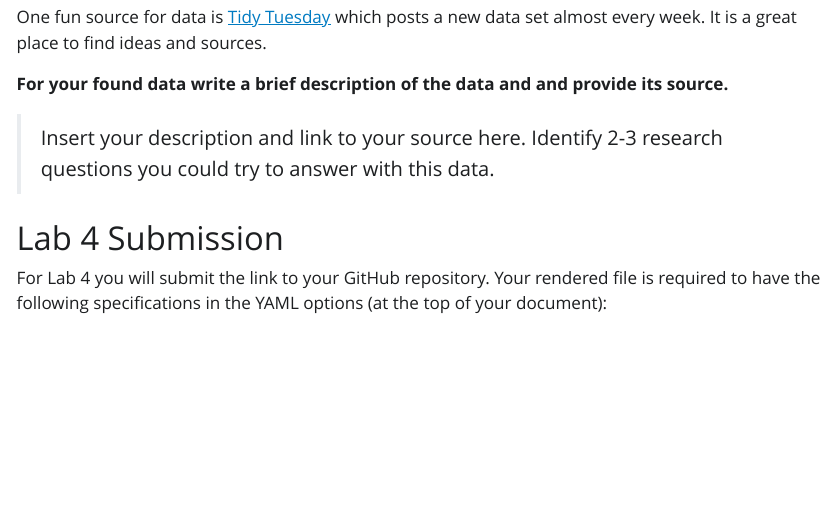
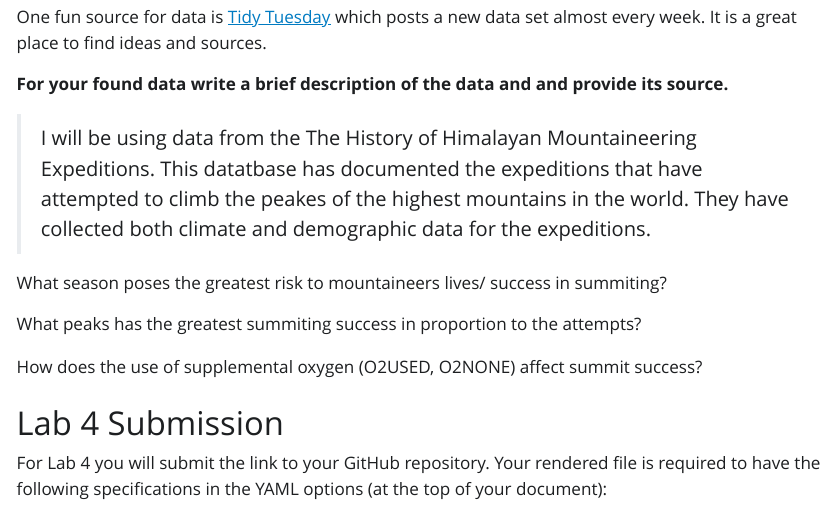
Before and after one commit to Karlabuye/lab4_import_data, a Quarto document (lab-4-student.qmd): the page in a window 1100 px wide, from 8040 px down. The pictures show the output file lab-4-student.html that the author committed with the source, opened offline; Quarto's library style sheets are replaced by a plain one without menus; long lines of code are wrapped.

Commit message:
final commit for funssies

```diff
--- a/lab-4-student.qmd
+++ b/lab-4-student.qmd
@@ -196,8 +196,13 @@ One fun source for data is [Tidy Tuesday](https://github.com/rfordatascience/tid
 
 **For your found data write a brief description of the data and and provide its source.**
 
->Insert your description and link to your source here. Identify 2-3 research questions you could try to answer with this data.
+>I will be using data from the The History of Himalayan Mountaineering Expeditions. This datatbase has documented the expeditions that have attempted to climb the peakes of the highest mountains in the world. They have collected both climate and demographic data for the expeditions.
 
+What season poses the greatest risk to mountaineers lives/ success in summiting?
+
+What peaks has the greatest summiting success in proportion to the attempts?
+
+How does the use of supplemental oxygen (O2USED, O2NONE) affect summit success?
 
 
 
```
Also changed, not shown: lab-4-student.html, lab-4-student_files/figure-html/monterey-air-temp-viz-1.png.
